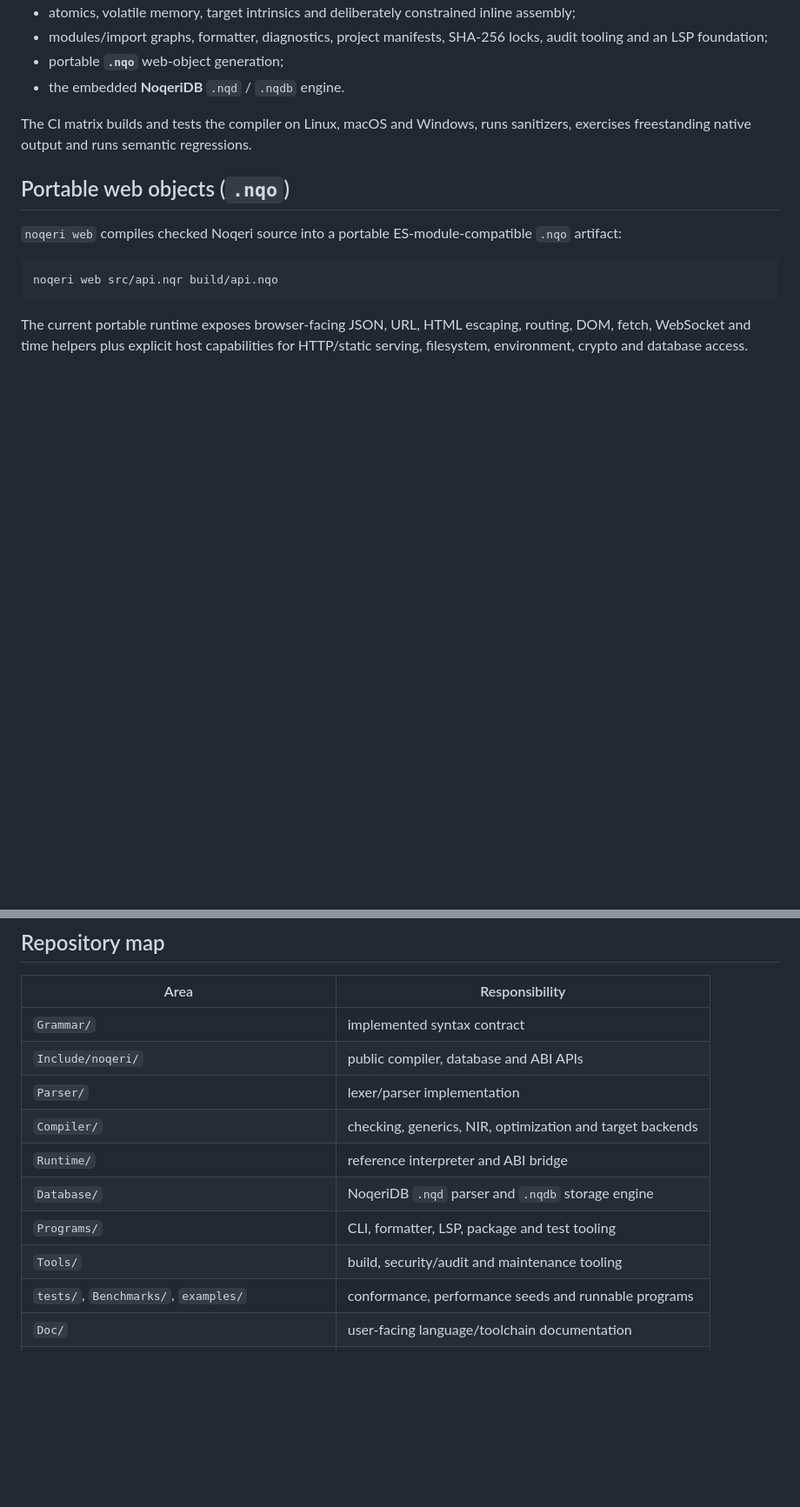
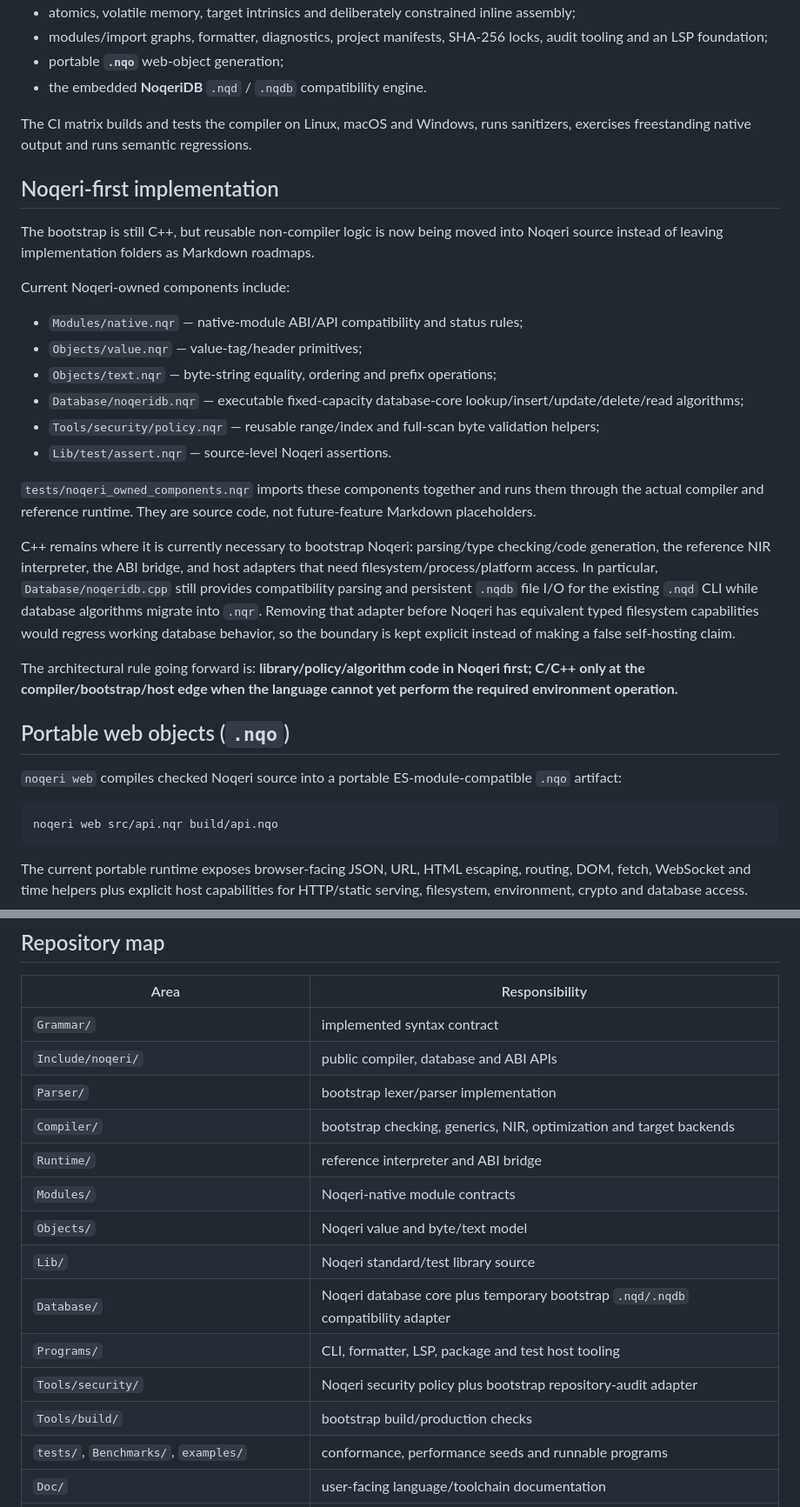
Before and after one commit to EMN90909/NoeCode, a Markdown page: README.md, 2 parts joined by grey strips. Shown at 87% size. Rendered like a GitHub page; blank space fills up the shorter version.

Commit message:
Document Noqeri-first implementation ownership

```diff
--- a/README.md
+++ b/README.md
@@ -45,9 +45,28 @@ The C++17 bootstrap compiler currently includes:
 - atomics, volatile memory, target intrinsics and deliberately constrained inline assembly;
 - modules/import graphs, formatter, diagnostics, project manifests, SHA-256 locks, audit tooling and an LSP foundation;
 - portable **`.nqo`** web-object generation;
-- the embedded **NoqeriDB** `.nqd` / `.nqdb` engine.
+- the embedded **NoqeriDB** `.nqd` / `.nqdb` compatibility engine.
 
 The CI matrix builds and tests the compiler on Linux, macOS and Windows, runs sanitizers, exercises freestanding native output and runs semantic regressions.
+
+## Noqeri-first implementation
+
+The bootstrap is still C++, but reusable non-compiler logic is now being moved into Noqeri source instead of leaving implementation folders as Markdown roadmaps.
+
+Current Noqeri-owned components include:
+
+- `Modules/native.nqr` — native-module ABI/API compatibility and status rules;
+- `Objects/value.nqr` — value-tag/header primitives;
+- `Objects/text.nqr` — byte-string equality, ordering and prefix operations;
+- `Database/noqeridb.nqr` — executable fixed-capacity database-core lookup/insert/update/delete/read algorithms;
+- `Tools/security/policy.nqr` — reusable range/index and full-scan byte validation helpers;
+- `Lib/test/assert.nqr` — source-level Noqeri assertions.
+
+`tests/noqeri_owned_components.nqr` imports these components together and runs them through the actual compiler and reference runtime. They are source code, not future-feature Markdown placeholders.
+
+C++ remains where it is currently necessary to bootstrap Noqeri: parsing/type checking/code generation, the reference NIR interpreter, the ABI bridge, and host adapters that need filesystem/process/platform access. In particular, `Database/noqeridb.cpp` still provides compatibility parsing and persistent `.nqdb` file I/O for the existing `.nqd` CLI while database algorithms migrate into `.nqr`. Removing that adapter before Noqeri has equivalent typed filesystem capabilities would regress working database behavior, so the boundary is kept explicit instead of making a false self-hosting claim.
+
+The architectural rule going forward is: **library/policy/algorithm code in Noqeri first; C/C++ only at the compiler/bootstrap/host edge when the language cannot yet perform the required environment operation.**
 
 ## Portable web objects (`.nqo`)
 
@@ -179,12 +206,16 @@ These limits are kept explicit so documentation tracks executable behavior inste
 |---|---|
 | `Grammar/` | implemented syntax contract |
 | `Include/noqeri/` | public compiler, database and ABI APIs |
-| `Parser/` | lexer/parser implementation |
-| `Compiler/` | checking, generics, NIR, optimization and target backends |
+| `Parser/` | bootstrap lexer/parser implementation |
+| `Compiler/` | bootstrap checking, generics, NIR, optimization and target backends |
 | `Runtime/` | reference interpreter and ABI bridge |
-| `Database/` | NoqeriDB `.nqd` parser and `.nqdb` storage engine |
-| `Programs/` | CLI, formatter, LSP, package and test tooling |
-| `Tools/` | build, security/audit and maintenance tooling |
+| `Modules/` | Noqeri-native module contracts |
+| `Objects/` | Noqeri value and byte/text model |
+| `Lib/` | Noqeri standard/test library source |
+| `Database/` | Noqeri database core plus temporary bootstrap `.nqd/.nqdb` compatibility adapter |
+| `Programs/` | CLI, formatter, LSP, package and test host tooling |
+| `Tools/security/` | Noqeri security policy plus bootstrap repository-audit adapter |
+| `Tools/build/` | bootstrap build/production checks |
 | `tests/`, `Benchmarks/`, `examples/` | conformance, performance seeds and runnable programs |
 | `Doc/` | user-facing language/toolchain documentation |
 | `InternalDocs/` | compiler/repository internals and testing policy |
```
Also changed, not shown: other parts of README.md (+11 -3 lines).
